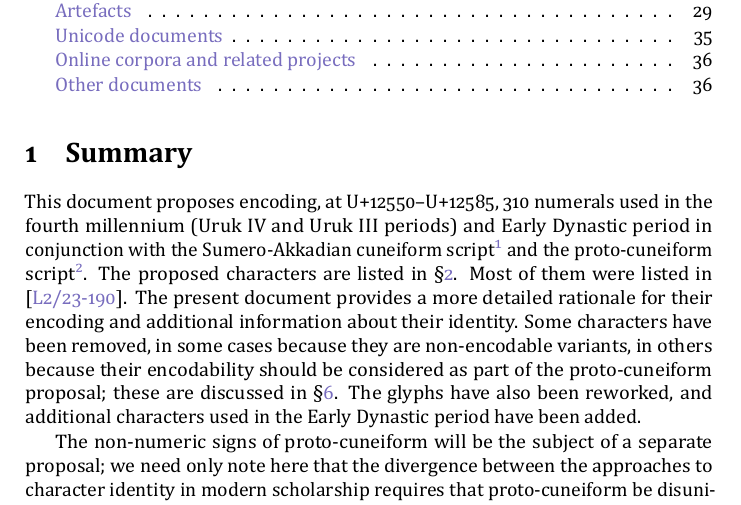
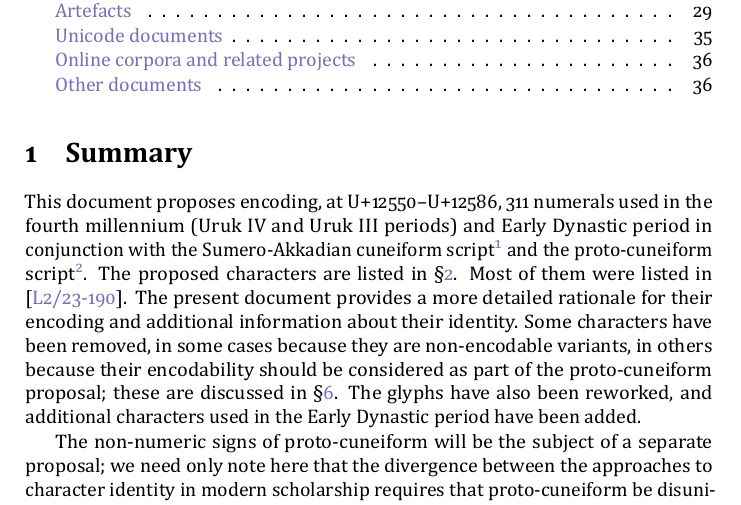
Before and after one commit to eggrobin/archaic-numerals, a LaTeX document (archaic-numerals.tex): part of page 2 of 40, cut so that both start at the same text. The pictures show the PDF file archaic-numerals.pdf that the author committed with the source.

Commit message:
Missed one, now hopefully done?

```diff
--- a/archaic-numerals.tex
+++ b/archaic-numerals.tex
@@ -304,7 +304,7 @@ arrow style=math font,
 
 \section{Summary}
 
-This document proposes encoding, at U+12550--U+12585, 310 numerals
+This document proposes encoding, at U+12550--U+12586, 311 numerals
 used in the fourth millennium (Uruk IV and Uruk III periods) and Early Dynastic period in conjunction
 with the Sumero-Akkadian cuneiform script\footnote{ISO 15924: Xsux, Script property value long name: Cuneiform; encoded since Unicode Version 5.0.}
 and the proto-cuneiform script\footnote{ISO 15924: Pcun, not yet encoded.}.
```
Also changed, not shown: archaic-numerals.pdf, 1 other file.
